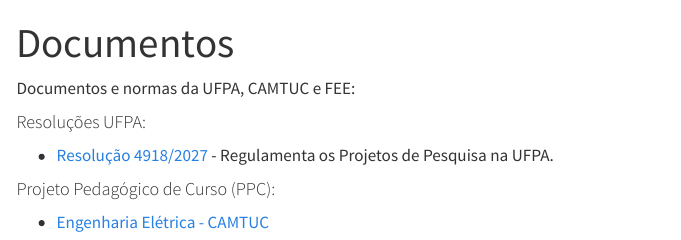
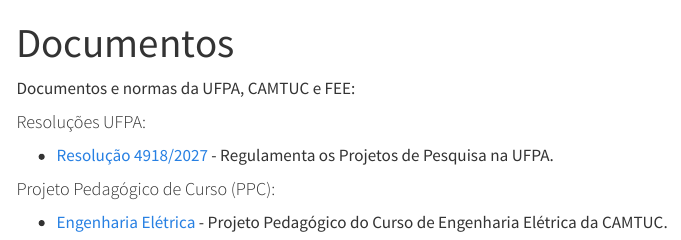
Before and after one commit to raphateixeira/raphateixeira.github.io, a Quarto document (Documentos/index.qmd): the page in a window 1100 px wide, from its top. Rendered offline with R 4.5, knitr and Pandoc in place of Quarto, with nearby package versions; menus at the side of the page are left out.

Commit message:
Encaminho PPCA Eng Eletrica

```diff
--- a/Documentos/index.qmd
+++ b/Documentos/index.qmd
@@ -9,4 +9,4 @@
 - [Resolução 4918/2027](https://www.propesp.ufpa.br/arquivos/documentos/NOVA_RESOLUCAO_PROJETOS_N4918_25Abril2017.pdf) - Regulamenta os Projetos de Pesquisa na UFPA.
 
 #### Projeto Pedagógico de Curso (PPC):
-- [Engenharia Elétrica - CAMTUC](https://fee.camtuc.ufpa.br/images/Regimentos/ProjetoPedag%C3%B3gicoFEE2012_final_2012.pdf)
+- [Engenharia Elétrica](https://fee.camtuc.ufpa.br/images/Regimentos/ProjetoPedag%C3%B3gicoFEE2012_final_2012.pdf) - Projeto Pedagógico do Curso de Engenharia Elétrica da CAMTUC.
```
